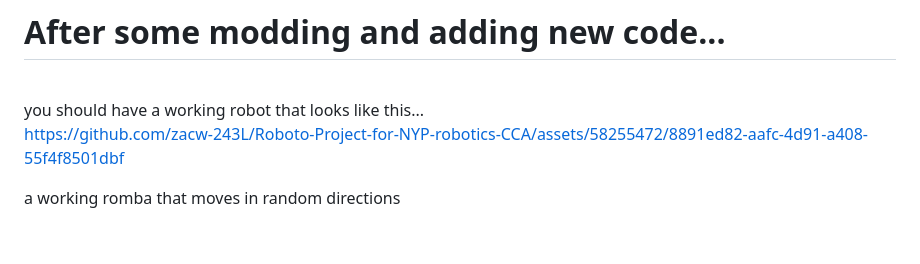
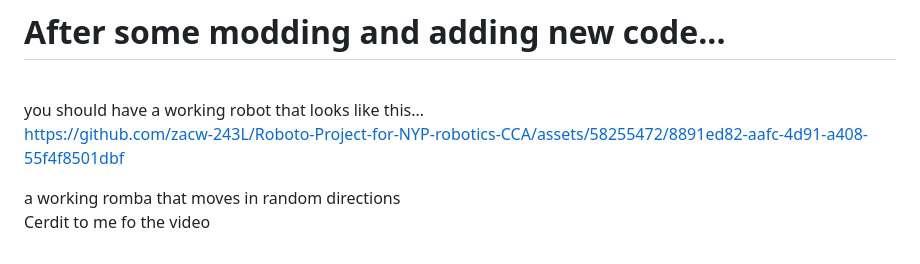
Before and after one commit to zacw-243L/Project-Pico-W-for-NYP-robotics-CCA, a Markdown page: README.md, the part around the change. Drawn GitHub-style.

Commit message:
do i even need to cerdit people??

```diff
--- a/README.md
+++ b/README.md
@@ -434,4 +434,5 @@ you should have a working robot that looks like this...
 
 https://github.com/zacw-243L/Roboto-Project-for-NYP-robotics-CCA/assets/58255472/8891ed82-aafc-4d91-a408-55f4f8501dbf
 
-a working romba that moves in random directions
+a working romba that moves in random directions<br>
+Cerdit to me fo the video
```
